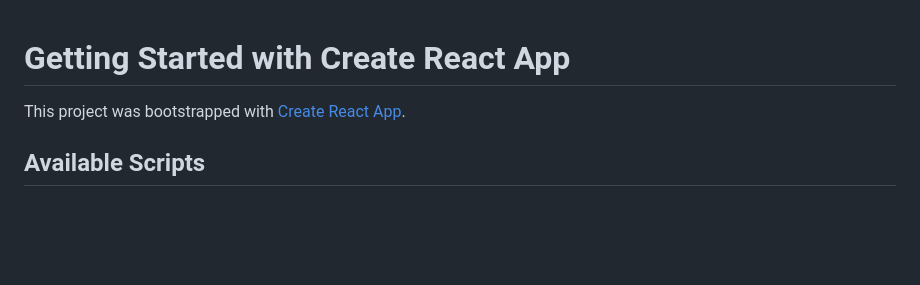
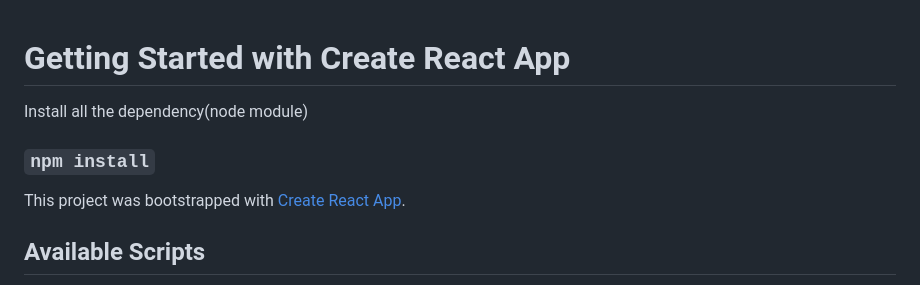
Before and after one commit to VaibhsCode/To-Do-App, a Markdown page: README.md, the part around the change. GitHub-like rendering; blank space fills up the shorter version.

```diff
--- a/README.md
+++ b/README.md
@@ -1,4 +1,7 @@
 # Getting Started with Create React App
+
+Install all the dependency(node module)
+### `npm install`
 
 This project was bootstrapped with [Create React App](https://github.com/facebook/create-react-app).
 
```
